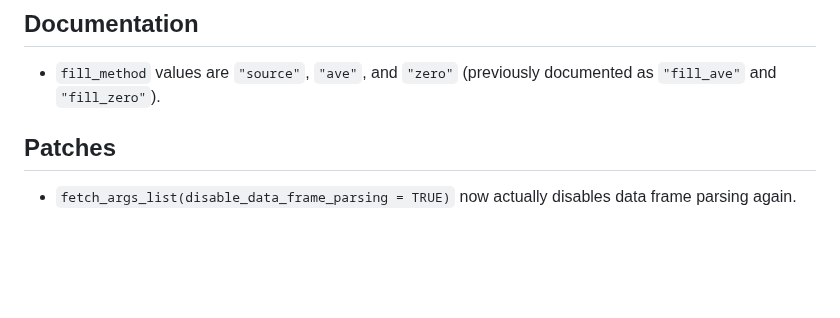
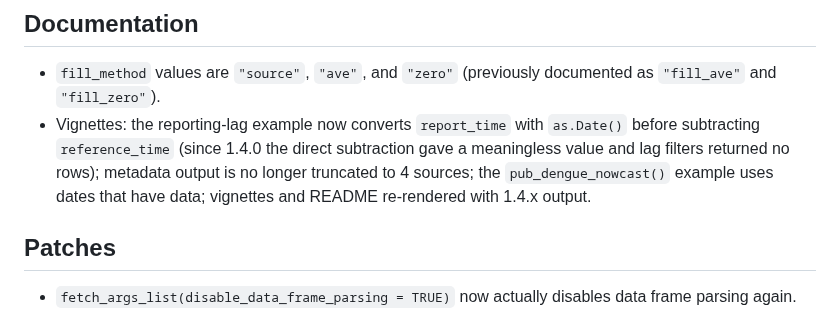
Before and after one commit to cmu-delphi/epidatr, a Markdown page: NEWS.md, the part around the change. GitHub-like rendering; blank space fills up the shorter version.

Commit message:
NEWS: document vignette fixes
Co-Authored-By: Claude Opus 5.5 <noreply@anthropic.com>

```diff
--- a/NEWS.md
+++ b/NEWS.md
@@ -10,6 +10,12 @@
 
 - `fill_method` values are `"source"`, `"ave"`, and `"zero"` (previously
   documented as `"fill_ave"` and `"fill_zero"`).
+- Vignettes: the reporting-lag example now converts `report_time` with
+  `as.Date()` before subtracting `reference_time` (since 1.4.0 the direct
+  subtraction gave a meaningless value and lag filters returned no rows);
+  metadata output is no longer truncated to 4 sources; the
+  `pub_dengue_nowcast()` example uses dates that have data; vignettes and
+  README re-rendered with 1.4.x output.
 
 ## Patches
 
```
